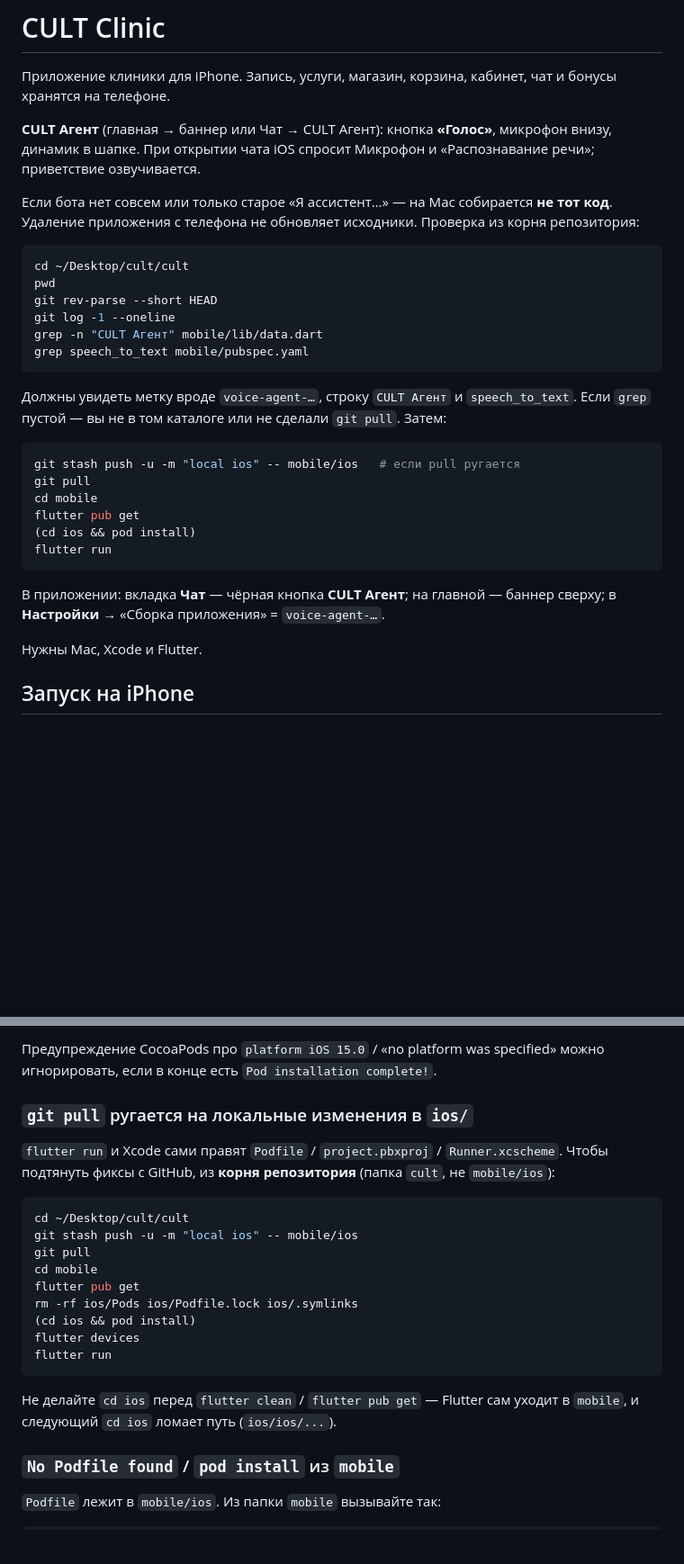
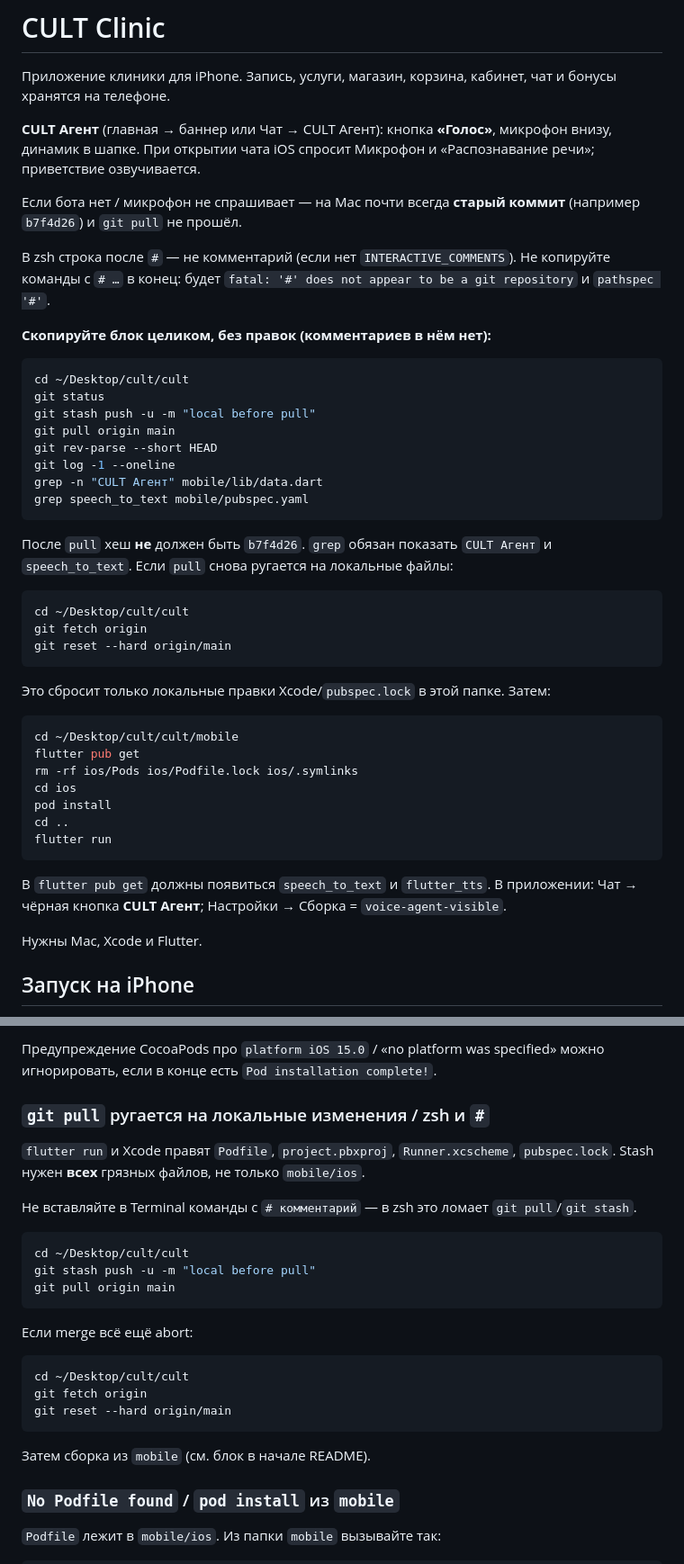
Before and after one commit to sifonyarya-afk/cult, a Markdown page: mobile/README.md, 2 parts joined by grey strips. Shown at 90% size. GitHub-like rendering; blank space fills up the shorter version.

Commit message:
Document zsh-safe git pull without hash comments.
Mac users were stuck on b7f4d26 because pasted # comments broke stash and pull.

Co-authored-by: vladlazarevmp9875 <vladlazarevmp9875@rambler.ru>

````diff
--- a/mobile/README.md
+++ b/mobile/README.md
@@ -4,29 +4,44 @@
 
 **CULT Агент** (главная → баннер или Чат → CULT Агент): кнопка **«Голос»**, микрофон внизу, динамик в шапке. При открытии чата iOS спросит Микрофон и «Распознавание речи»; приветствие озвучивается.
 
-Если бота нет совсем или только старое «Я ассистент…» — на Mac собирается **не тот код**. Удаление приложения с телефона не обновляет исходники. Проверка из корня репозитория:
+Если бота нет / микрофон не спрашивает — на Mac почти всегда **старый коммит** (например `b7f4d26`) и `git pull` не прошёл.
+
+В zsh строка после `#` — не комментарий (если нет `INTERACTIVE_COMMENTS`). Не копируйте команды с `# …` в конец: будет `fatal: '#' does not appear to be a git repository` и `pathspec '#'`.
+
+**Скопируйте блок целиком, без правок (комментариев в нём нет):**
 
 ```bash
 cd ~/Desktop/cult/cult
-pwd
+git status
+git stash push -u -m "local before pull"
+git pull origin main
 git rev-parse --short HEAD
 git log -1 --oneline
 grep -n "CULT Агент" mobile/lib/data.dart
 grep speech_to_text mobile/pubspec.yaml
 ```
 
-Должны увидеть метку вроде `voice-agent-…`, строку `CULT Агент` и `speech_to_text`. Если `grep` пустой — вы не в том каталоге или не сделали `git pull`. Затем:
+После `pull` хеш **не** должен быть `b7f4d26`. `grep` обязан показать `CULT Агент` и `speech_to_text`. Если `pull` снова ругается на локальные файлы:
 
 ```bash
-git stash push -u -m "local ios" -- mobile/ios   # если pull ругается
-git pull
-cd mobile
+cd ~/Desktop/cult/cult
+git fetch origin
+git reset --hard origin/main
+```
+
+Это сбросит только локальные правки Xcode/`pubspec.lock` в этой папке. Затем:
+
+```bash
+cd ~/Desktop/cult/cult/mobile
 flutter pub get
-(cd ios && pod install)
+rm -rf ios/Pods ios/Podfile.lock ios/.symlinks
+cd ios
+pod install
+cd ..
 flutter run
 ```
 
-В приложении: вкладка **Чат** — чёрная кнопка **CULT Агент**; на главной — баннер сверху; в **Настройки** → «Сборка приложения» = `voice-agent-…`.
+В `flutter pub get` должны появиться `speech_to_text` и `flutter_tts`. В приложении: Чат → чёрная кнопка **CULT Агент**; Настройки → Сборка = `voice-agent-visible`.
 
 Нужны Mac, Xcode и Flutter.
 
@@ -68,23 +83,27 @@ open ios/Runner.xcworkspace
 
 Предупреждение CocoaPods про `platform iOS 15.0` / «no platform was specified» можно игнорировать, если в конце есть `Pod installation complete!`.
 
-### `git pull` ругается на локальные изменения в `ios/`
+### `git pull` ругается на локальные изменения / zsh и `#`
 
-`flutter run` и Xcode сами правят `Podfile` / `project.pbxproj` / `Runner.xcscheme`. Чтобы подтянуть фиксы с GitHub, из **корня репозитория** (папка `cult`, не `mobile/ios`):
+`flutter run` и Xcode правят `Podfile`, `project.pbxproj`, `Runner.xcscheme`, `pubspec.lock`. Stash нужен **всех** грязных файлов, не только `mobile/ios`.
+
+Не вставляйте в Terminal команды с `# комментарий` — в zsh это ломает `git pull`/`git stash`.
 
 ```bash
 cd ~/Desktop/cult/cult
-git stash push -u -m "local ios" -- mobile/ios
-git pull
-cd mobile
-flutter pub get
-rm -rf ios/Pods ios/Podfile.lock ios/.symlinks
-(cd ios && pod install)
-flutter devices
-flutter run
+git stash push -u -m "local before pull"
+git pull origin main
 ```
 
-Не делайте `cd ios` перед `flutter clean` / `flutter pub get` — Flutter сам уходит в `mobile`, и следующий `cd ios` ломает путь (`ios/ios/...`).
+Если merge всё ещё abort:
+
+```bash
+cd ~/Desktop/cult/cult
+git fetch origin
+git reset --hard origin/main
+```
+
+Затем сборка из `mobile` (см. блок в начале README).
 
 ### `No Podfile found` / `pod install` из `mobile`
 
````
